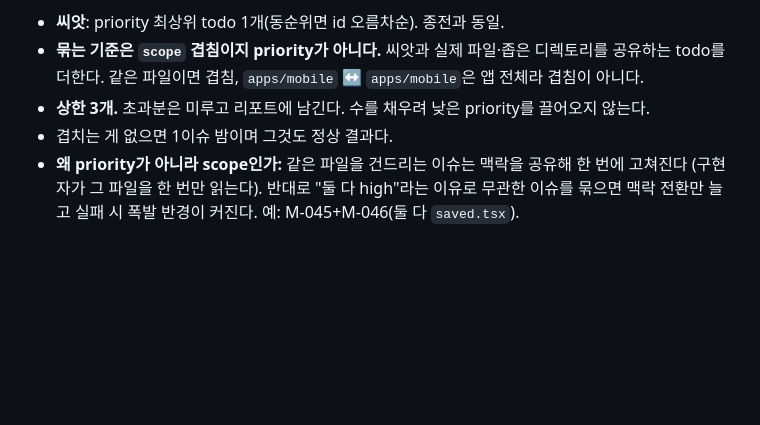
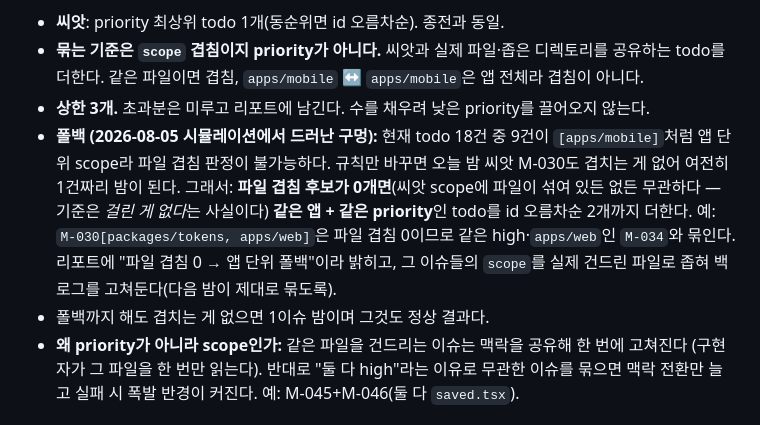
Before and after one commit to dlsxody1/motungi, a Markdown page: docs/nightly/PIPELINE.md, the part around the change. Rendered like a GitHub page; blank space fills up the shorter version.

Commit message:
docs(nightly): 클러스터 폴백 조건 수정 — 파일 겹침 0일 때 발동
시뮬레이션으로 규칙을 돌려보니 구멍이 있었다. 폴백 조건을 "씨앗 scope에
파일이 하나도 없을 때"로 뒀더니, M-030[packages/tokens, apps/web]은
packages/tokens 때문에 폴백에 진입하지 못해 여전히 1건짜리 밤이 됐다.

조건을 "파일 겹침 후보가 0개일 때"로 바꿨다 — 씨앗 scope에 파일이 섞여
있는지가 아니라 실제로 걸린 게 없다는 사실이 기준이다. 이제 M-030은
같은 high·apps/web인 M-034와 묶인다.

현 백로그(todo 18건) 시뮬레이션: 18밤 → 8밤, 평균 2.3건/밤.
밤1 M-030+M-034 / 밤2 M-035+M-045+M-046 / 밤3 M-028+M-029+M-036 ...

Co-Authored-By: Claude Opus 5 (1M context) <noreply@anthropic.com>

```diff
--- a/docs/nightly/PIPELINE.md
+++ b/docs/nightly/PIPELINE.md
@@ -53,7 +53,14 @@ dev    ← 밤 작업의 단일 트렁크. 밤은 여기에 직접 커밋·push
 - **묶는 기준은 `scope` 겹침이지 priority가 아니다.** 씨앗과 실제 파일·좁은 디렉토리를 공유하는
   todo를 더한다. 같은 파일이면 겹침, `apps/mobile` ↔ `apps/mobile`은 앱 전체라 겹침이 아니다.
 - **상한 3개.** 초과분은 미루고 리포트에 남긴다. 수를 채우려 낮은 priority를 끌어오지 않는다.
-- 겹치는 게 없으면 1이슈 밤이며 그것도 정상 결과다.
+- **폴백 (2026-08-05 시뮬레이션에서 드러난 구멍):** 현재 todo 18건 중 9건이 `[apps/mobile]`처럼
+  앱 단위 scope라 파일 겹침 판정이 불가능하다. 규칙만 바꾸면 오늘 밤 씨앗 M-030도 겹치는 게 없어
+  여전히 1건짜리 밤이 된다. 그래서: **파일 겹침 후보가 0개면**(씨앗 scope에 파일이 섞여 있든 없든
+  무관하다 — 기준은 *걸린 게 없다*는 사실이다) **같은 앱 + 같은 priority**인 todo를 id 오름차순
+  2개까지 더한다. 예: `M-030[packages/tokens, apps/web]`은 파일 겹침 0이므로 같은 high·`apps/web`인
+  `M-034`와 묶인다. 리포트에 "파일 겹침 0 → 앱 단위 폴백"이라 밝히고, 그 이슈들의 `scope`를
+  실제 건드린 파일로 좁혀 백로그를 고쳐둔다(다음 밤이 제대로 묶도록).
+- 폴백까지 해도 겹치는 게 없으면 1이슈 밤이며 그것도 정상 결과다.
 - **왜 priority가 아니라 scope인가:** 같은 파일을 건드리는 이슈는 맥락을 공유해 한 번에 고쳐진다
   (구현자가 그 파일을 한 번만 읽는다). 반대로 "둘 다 high"라는 이유로 무관한 이슈를 묶으면
   맥락 전환만 늘고 실패 시 폭발 반경이 커진다. 예: M-045+M-046(둘 다 `saved.tsx`).
```
Also changed, not shown: .claude/agents/planner.md (+2 -1 lines), 1 other file.
